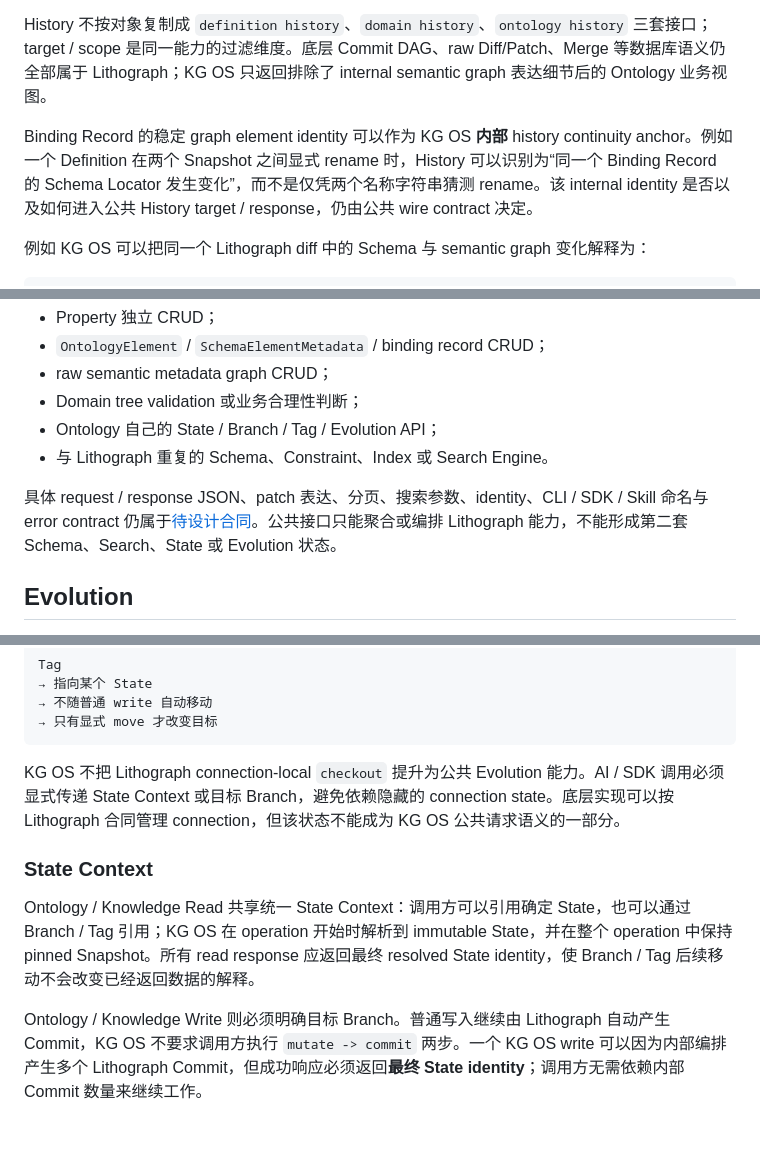
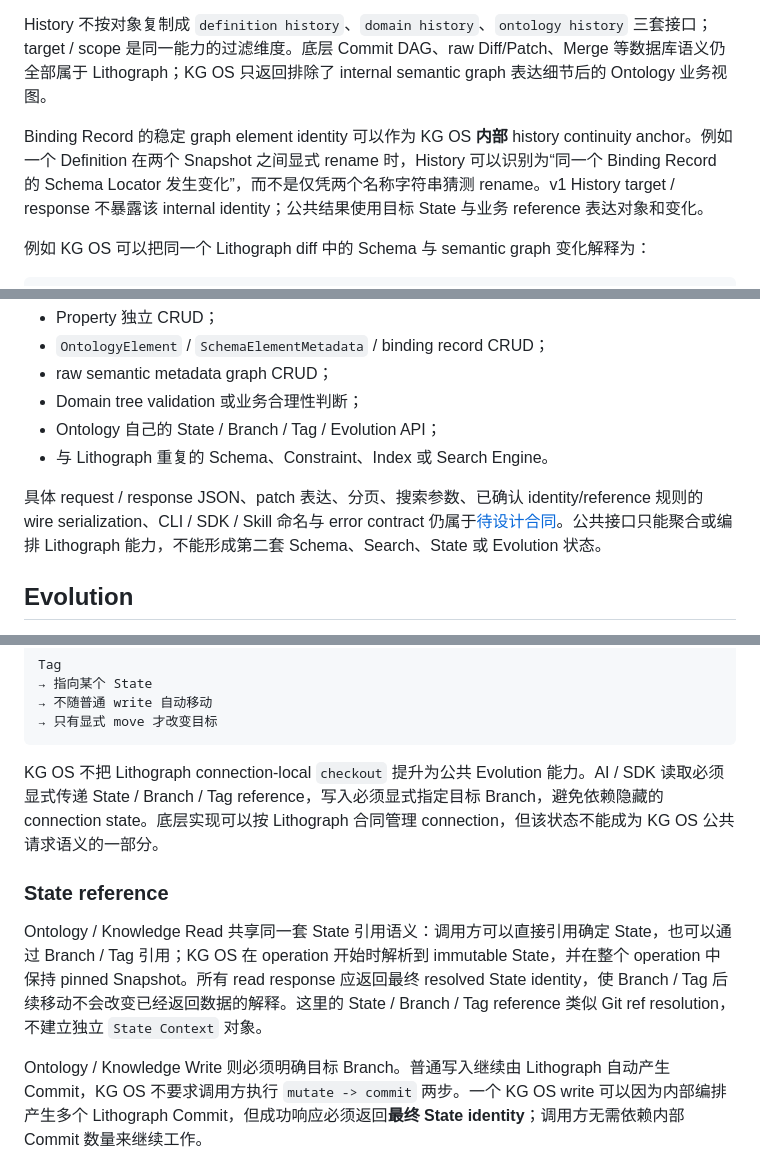
Before and after one commit to bYiyLi/kg-os, a Markdown page: docs/design.md, 3 parts joined by grey strips. Rendered like a GitHub page; blank space fills up the shorter version.

````diff
--- a/docs/design.md
+++ b/docs/design.md
@@ -640,7 +673,7 @@ History 只提供 Ontology-specific 的历史解释能力：
 
 History 不按对象复制成 `definition history`、`domain history`、`ontology history` 三套接口；target / scope 是同一能力的过滤维度。底层 Commit DAG、raw Diff/Patch、Merge 等数据库语义仍全部属于 Lithograph；KG OS 只返回排除了 internal semantic graph 表达细节后的 Ontology 业务视图。
 
-Binding Record 的稳定 graph element identity 可以作为 KG OS **内部** history continuity anchor。例如一个 Definition 在两个 Snapshot 之间显式 rename 时，History 可以识别为“同一个 Binding Record 的 Schema Locator 发生变化”，而不是仅凭两个名称字符串猜测 rename。该 internal identity 是否以及如何进入公共 History target / response，仍由公共 wire contract 决定。
+Binding Record 的稳定 graph element identity 可以作为 KG OS **内部** history continuity anchor。例如一个 Definition 在两个 Snapshot 之间显式 rename 时，History 可以识别为“同一个 Binding Record 的 Schema Locator 发生变化”，而不是仅凭两个名称字符串猜测 rename。v1 History target / response 不暴露该 internal identity；公共结果使用目标 State 与业务 reference 表达对象和变化。
 
 例如 KG OS 可以把同一个 Lithograph diff 中的 Schema 与 semantic graph 变化解释为：
 
@@ -667,7 +700,7 @@ Ontology 公共能力不暴露以下内部或重复接口：
 - Ontology 自己的 State / Branch / Tag / Evolution API；
 - 与 Lithograph 重复的 Schema、Constraint、Index 或 Search Engine。
 
-具体 request / response JSON、patch 表达、分页、搜索参数、identity、CLI / SDK / Skill 命名与 error contract 仍属于[待设计合同](#待设计合同)。公共接口只能聚合或编排 Lithograph 能力，不能形成第二套 Schema、Search、State 或 Evolution 状态。
+具体 request / response JSON、patch 表达、分页、搜索参数、已确认 identity/reference 规则的 wire serialization、CLI / SDK / Skill 命名与 error contract 仍属于[待设计合同](#待设计合同)。公共接口只能聚合或编排 Lithograph 能力，不能形成第二套 Schema、Search、State 或 Evolution 状态。
 
 ## Evolution
 
@@ -719,11 +752,11 @@ Tag
 → 只有显式 move 才改变目标
 ```
 
-KG OS 不把 Lithograph connection-local `checkout` 提升为公共 Evolution 能力。AI / SDK 调用必须显式传递 State Context 或目标 Branch，避免依赖隐藏的 connection state。底层实现可以按 Lithograph 合同管理 connection，但该状态不能成为 KG OS 公共请求语义的一部分。
+KG OS 不把 Lithograph connection-local `checkout` 提升为公共 Evolution 能力。AI / SDK 读取必须显式传递 State / Branch / Tag reference，写入必须显式指定目标 Branch，避免依赖隐藏的 connection state。底层实现可以按 Lithograph 合同管理 connection，但该状态不能成为 KG OS 公共请求语义的一部分。
 
-### State Context
+### State reference
 
-Ontology / Knowledge Read 共享统一 State Context：调用方可以引用确定 State，也可以通过 Branch / Tag 引用；KG OS 在 operation 开始时解析到 immutable State，并在整个 operation 中保持 pinned Snapshot。所有 read response 应返回最终 resolved State identity，使 Branch / Tag 后续移动不会改变已经返回数据的解释。
+Ontology / Knowledge Read 共享同一套 State 引用语义：调用方可以直接引用确定 State，也可以通过 Branch / Tag 引用；KG OS 在 operation 开始时解析到 immutable State，并在整个 operation 中保持 pinned Snapshot。所有 read response 应返回最终 resolved State identity，使 Branch / Tag 后续移动不会改变已经返回数据的解释。这里的 State / Branch / Tag reference 类似 Git ref resolution，不建立独立 `State Context` 对象。
 
 Ontology / Knowledge Write 则必须明确目标 Branch。普通写入继续由 Lithograph 自动产生 Commit，KG OS 不要求调用方执行 `mutate -> commit` 两步。一个 KG OS write 可以因为内部编排产生多个 Lithograph Commit，但成功响应必须返回**最终 State identity**；调用方无需依赖内部 Commit 数量来继续工作。
 
````
Also changed, not shown: other parts of docs/design.md (+55 -15 lines).
